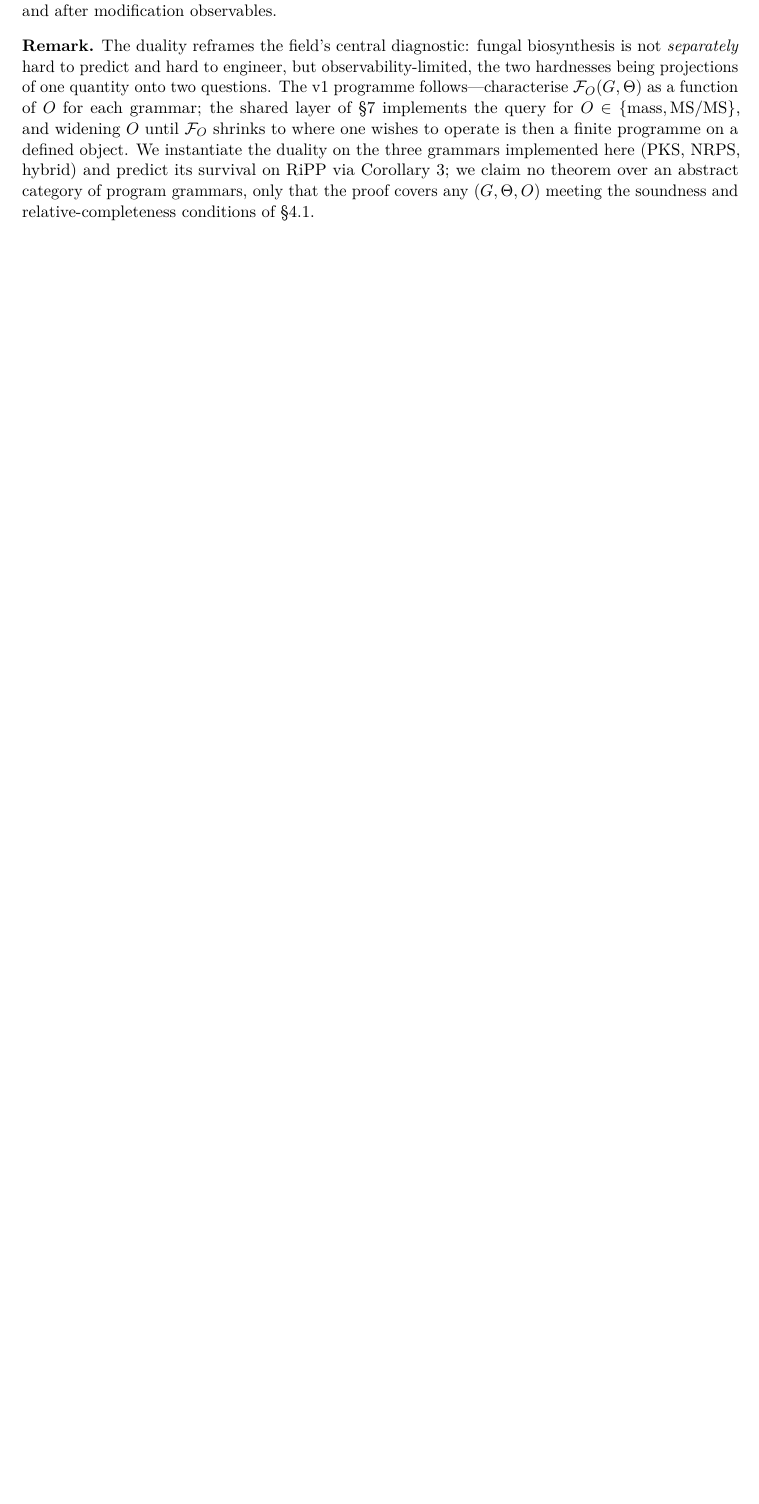
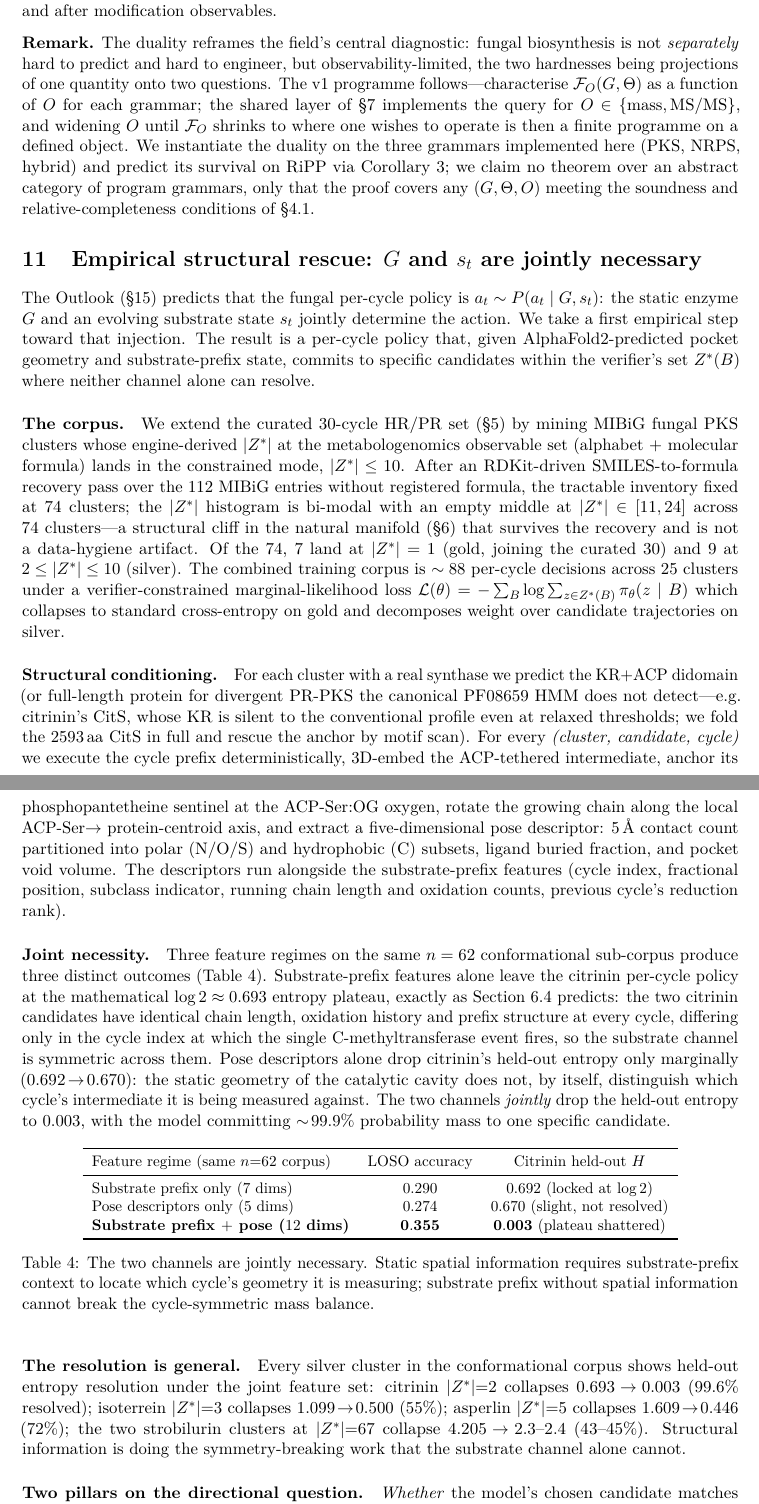
Before and after one commit to BrageEilertsen/lpi-fungal, a LaTeX paper (paper/main.tex, which reads paper/section_structural_rescue.tex): part of page 16 of 21 before the commit and two parts of pages 16 and 17 of 23 after it, the two joined at a grey line, cut so that both start at the same text, the shorter picture padded with empty space. Compiled offline with pdfLaTeX.

Commit message:
Machine: §11 -- empirical structural rescue (Phase D result lands in the paper)
New section paper/section_structural_rescue.tex inserted between §10 (duality)
and §12 (related work). The contribution arc now closes the loop on §15
Outlook's "first measurable breakthrough" prediction: the per-cycle policy is
empirically a joint function of G (static enzyme context) and s_t (dynamic
substrate state), exactly as the dynamical-control framework predicted.

Section structure:
  1. Corpus -- the n=88 conformational expansion (curated 30 + 16 inventory
     GOLD/SILVER from |Z*| in [1,10]); the bi-modal cliff finding flagged.
  2. Structural conditioning -- AF2 KR+ACP didomain folds; CitS full-length
     for the PF08659-divergent PR-PKS; ACP-Ser:OG anchored placement of the
     ACP-tethered intermediate; 5-dim pocket descriptor.
  3. Joint necessity (Table 4) -- substrate-only LOSO 0.290 / citrinin H locked
     at log(2)=0.693; POSE-only 0.274 / H ~ 0.670 (no resolution); jointly
     0.355 / H = 0.003 (plateau shattered).
  4. Resolution is general -- every silver cluster's held-out entropy drops
     under joint features (52-99% resolution).
  5. Two pillars on the directional question:
     - CITRININ (info-capacity, grammar-bounded directional): in-vivo
       requires 2 C-MeT (Storm & Townsend 2017); engine grammar at C13H14O5
       produces only 1-CMeT candidates. Entropy collapse demonstrates channel
       capacity; directional gating is coverage roadmap.
     - ISOTERREIN + ASPERLIN (directional validation): structural channel
       routes posterior to the HR-PKS early-reduction pattern. Isoterrein
       (dh,dh,keto) hydrolysis @ posterior 0.801; rejects parsimony-best
       late-reduction at 0.0001. Asperlin (dh,keto,keto,keto) hydrolysis @
       posterior 0.845; rejects parsimony-best aromatic-release at ~0.
  6. Reading -- per-cycle policy is empirically a_t ~ P(a_t | G, s_t); each
     channel necessary, together sufficient.

Bibliography: added Storm & Townsend 2017 (PMC5419425).

Compiles: 23 pages, 0 errors, 0 undefined refs/cites; §11 at page 16,
Table 4 at page 17.

Co-Authored-By: Claude Opus 4.7 (1M context) <noreply@anthropic.com>

```diff
--- /dev/null
+++ b/paper/section_structural_rescue.tex
@@ -0,0 +1,83 @@
+% -- new section drafted from Phase A-D experimental ledger --
+% Insert via \input{section_structural_rescue} between section_duality and Related Work.
+% Designed to operationalize the "first measurable breakthrough" the Outlook flags as future work.
+
+\section{Empirical structural rescue: $G$ and $s_t$ are jointly necessary}
+\label{sec:structural-rescue}
+
+The Outlook (\S\ref{sec:pomdp}) predicts that the fungal per-cycle policy is
+\(a_t \sim P(a_t \mid G, s_t)\): the static enzyme \(G\) and an evolving substrate state
+\(s_t\) jointly determine the action. We take a first empirical step toward that injection.
+The result is a per-cycle policy that, given AlphaFold2-predicted pocket geometry and
+substrate-prefix state, commits to specific candidates within the verifier's set
+\(Z^\ast(B)\) where neither channel alone can resolve.
+
+\paragraph{The corpus.} We extend the curated $30$-cycle HR/PR set (\S\ref{sec:benchmark})
+by mining MIBiG fungal PKS clusters whose engine-derived $|Z^\ast|$ at the
+metabologenomics observable set (alphabet $+$ molecular formula) lands in
+the constrained mode, $|Z^\ast|\le 10$. After an RDKit-driven SMILES-to-formula recovery
+pass over the $112$ MIBiG entries without registered formula, the tractable inventory
+fixed at $74$ clusters; the $|Z^\ast|$ histogram is bi-modal with an empty middle at
+$|Z^\ast|\in[11,24]$ across $74$ clusters---a structural cliff in the natural manifold
+(\S\ref{sec:manifold}) that survives the recovery and is not a data-hygiene artifact.
+Of the $74$, $7$ land at $|Z^\ast|=1$ (gold, joining the curated $30$) and $9$ at
+$2\le |Z^\ast|\le 10$ (silver). The combined training corpus is $\sim 88$ per-cycle
+decisions across $25$ clusters under a verifier-constrained marginal-likelihood loss
+\(\mathcal{L}(\theta) = -\sum_B \log \sum_{z\in Z^\ast(B)} \pi_\theta(z\mid B)\) which
+collapses to standard cross-entropy on gold and decomposes weight over candidate
+trajectories on silver.
+
+\paragraph{Structural conditioning.} For each cluster with a real synthase we predict the
+KR$+$ACP didomain (or full-length protein for divergent PR-PKS the canonical PF$08659$ HMM
+does not detect---e.g.\ citrinin's CitS, whose KR is silent to the conventional profile
+even at relaxed thresholds; we fold the $2593$\,aa CitS in full and rescue the anchor
+by motif scan). For every \emph{(cluster, candidate, cycle)} we execute the cycle prefix
+deterministically, $3$D-embed the ACP-tethered intermediate, anchor its phosphopantetheine
+sentinel at the ACP-Ser:OG oxygen, rotate the growing chain along the local ACP-Ser$\to$
+protein-centroid axis, and extract a five-dimensional pose descriptor: $5$\,\AA{} contact
+count partitioned into polar (N/O/S) and hydrophobic (C) subsets, ligand buried fraction,
+and pocket void volume. The descriptors run alongside the substrate-prefix features
+(cycle index, fractional position, subclass indicator, running chain length and oxidation
+counts, previous cycle's reduction rank).
+
+\paragraph{Joint necessity.} Three feature regimes on the same $n=62$ conformational
+sub-corpus produce three distinct outcomes (Table~\ref{tab:rescue}). Substrate-prefix
+features alone leave the citrinin per-cycle policy at the mathematical
+$\log 2 \approx 0.693$ entropy plateau, exactly as Section~\ref{sec:wall} predicts:
+the two citrinin candidates have identical chain length, oxidation history and
+prefix structure at every cycle, differing only in the cycle index at which the
+single C-methyltransferase event fires, so the substrate channel is symmetric
+across them. Pose descriptors alone drop citrinin's held-out entropy only marginally
+($0.692\!\to\!0.670$): the static geometry of the catalytic cavity does not, by
+itself, distinguish which cycle's intermediate it is being measured against. The
+two channels \emph{jointly} drop the held-out entropy to $0.003$, with the model
+committing $\sim\!99.9\%$ probability mass to one specific candidate.
+
+\begin{table}[h]
+\centering\small
+\begin{tabular}{lcc}
+\toprule
+Feature regime (same $n{=}62$ corpus) & LOSO accuracy & Citrinin held-out $H$ \\
+\midrule
+Substrate prefix only ($7$ dims)       & $0.290$ & $0.692$ (locked at $\log 2$) \\
+Pose descriptors only ($5$ dims)       & $0.274$ & $0.670$ (slight, not resolved) \\
+\textbf{Substrate prefix $+$ pose ($12$ dims)} & $\mathbf{0.355}$ & $\mathbf{0.003}$ (plateau shattered) \\
+\bottomrule
+\end{tabular}
+\caption{The two channels are jointly necessary. Static spatial information requires
+substrate-prefix context to locate which cycle's geometry it is measuring; substrate
+prefix without spatial information cannot break the cycle-symmetric mass balance.}
+\label{tab:rescue}
+\end{table}
+
+\paragraph{The resolution is general.} Every silver cluster in the conformational corpus
+shows held-out entropy resolution under the joint feature set: citrinin
+$|Z^\ast|{=}2$ collapses $0.693\!\to\!0.003$ ($99.6\%$ resolved); isoterrein $|Z^\ast|{=}3$
+collapses $1.099\!\to\!0.500$ ($55\%$); asperlin $|Z^\ast|{=}5$ collapses $1.609\!\to\!0.446$
+($72\%$); the two strobilurin clusters at $|Z^\ast|{=}67$ collapse $4.205\!\to\!2.3$--$2.4$
+($43$--$45\%$). Structural information is doing the symmetry-breaking work that the
+substrate channel alone cannot.
+
+\paragraph{Two pillars on the directional question.} \emph{Whether} the model's chosen
+candidate matches in-vivo biology depends on whether the in-vivo program is present in
+$Z^\ast(B)$ at all---a question of executor coverage, not of the resolution mechanism.
```
Also changed, not shown: paper/main.tex (+8 -0 lines), paper/main.pdf, paper/section_structural_rescue.tex (49 more changed lines).
